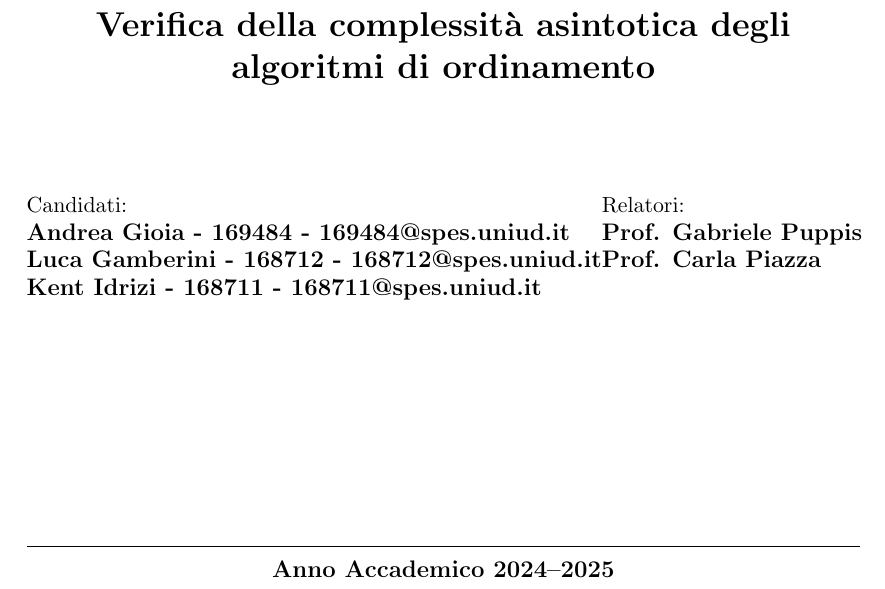
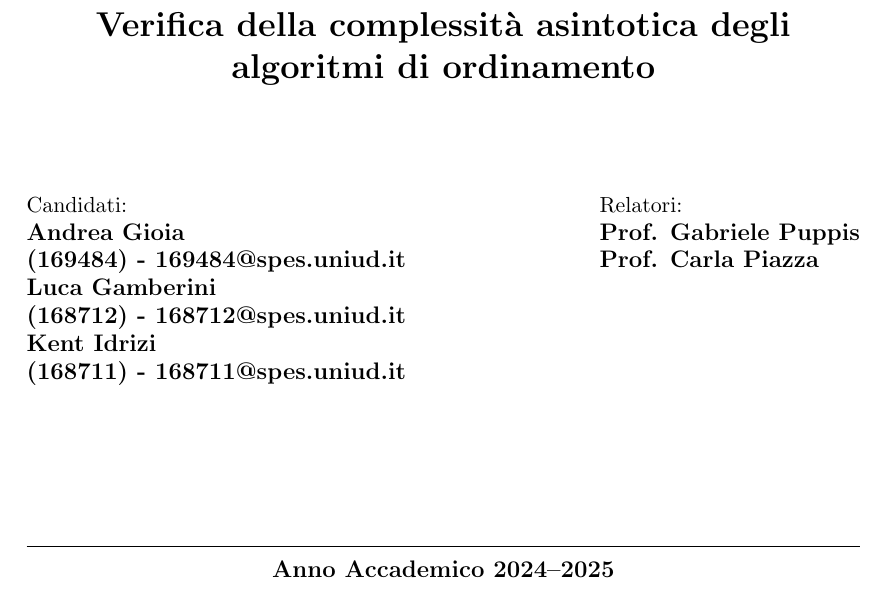
Before and after one commit to andreagioiaa/progetto_ASD__, a LaTeX document (Relazione/Riassunto.tex): part of page 1 of 22, cut so that both start at the same text. Compiled offline with pdfLaTeX.

Commit message:
Posizione Nomi e mail
Aggiornate le posizioni di nomi e mail per distanziarli da quelli dei prof.

```diff
--- a/Relazione/Riassunto.tex
+++ b/Relazione/Riassunto.tex
@@ -93,9 +93,9 @@
 \Corso[Laurea]{Internet Of Things, Big Data, Machine Learning}
 \Annoaccademico{2024--2025}
 \Titolo{Laboratorio di Algoritmi e Strutture Dati\bigbreak - \bigbreak Verifica della complessità asintotica degli algoritmi di ordinamento}
-\Candidato{Andrea Gioia - 169484 - 169484@spes.uniud.it}
-\Candidato{Luca Gamberini - 168712 - 168712@spes.uniud.it}
-\Candidato{Kent Idrizi - 168711 - 168711@spes.uniud.it}
+\Candidato{Andrea Gioia\\(169484) - 169484@spes.uniud.it}
+\Candidato{Luca Gamberini\\(168712) - 168712@spes.uniud.it}
+\Candidato{Kent Idrizi\\(168711) - 168711@spes.uniud.it}
 \Relatore{Prof. Gabriele Puppis}
 \Relatore{Prof. Carla Piazza}
 % \Correlatore{Prof. Marco Sciandrone}  % Commentato come richiesto
```
